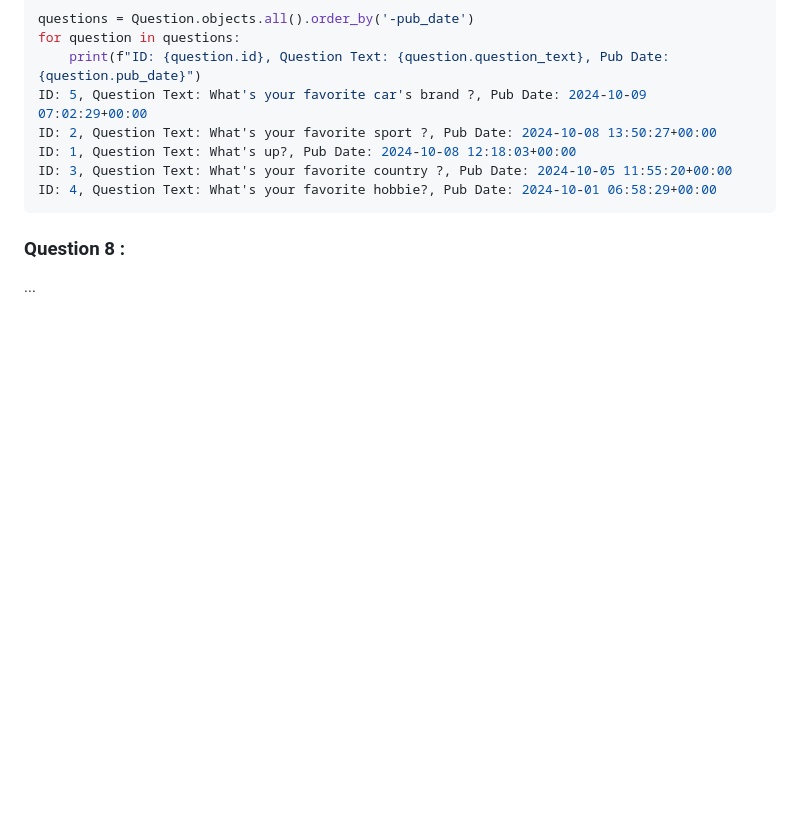
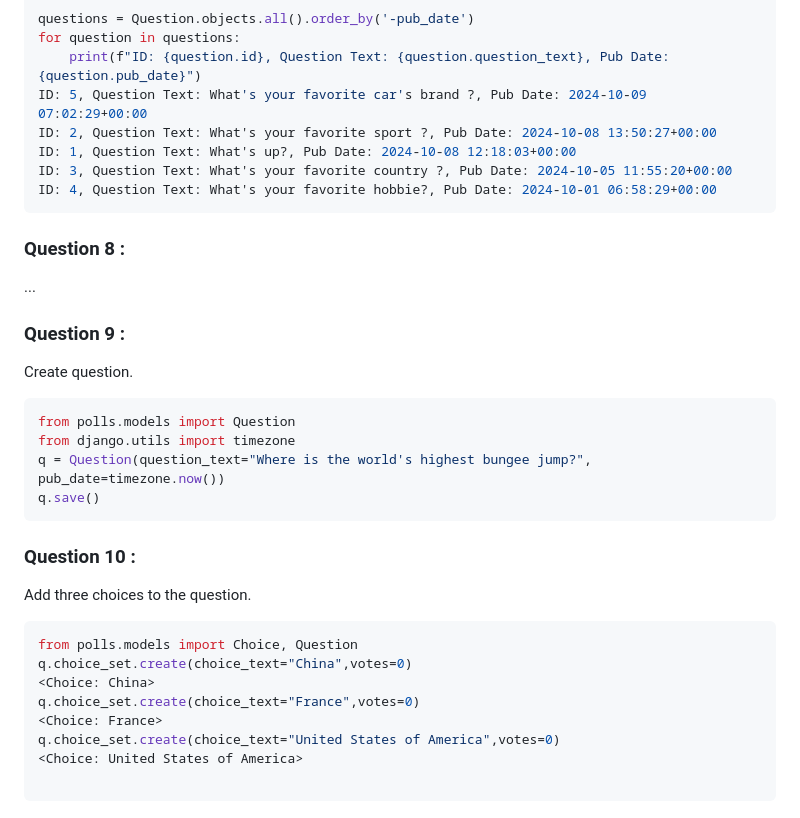
Before and after one commit to johandeschamps/django_tuto, a Markdown page: README.md, the part around one of its changes. GitHub-like rendering; blank space fills up the shorter version.

Commit message:
add 2222 question 9 and 10

`````diff
--- a/README.md
+++ b/README.md
@@ -153,3 +154,29 @@ ID: 4, Question Text: What's your favorite hobbie?, Pub Date: 2024-10-01 06:58:2
 ### Question 8 :
 
 ...
+
+### Question 9 :
+
+Create question.
+
+````python
+from polls.models import Question
+from django.utils import timezone
+q = Question(question_text="Where is the world's highest bungee jump?", pub_date=timezone.now())
+q.save()
+````
+
+### Question 10 :
+
+Add three choices to the question.
+
+````python
+from polls.models import Choice, Question
+q.choice_set.create(choice_text="China",votes=0)
+<Choice: China>
+q.choice_set.create(choice_text="France",votes=0)
+<Choice: France>
+q.choice_set.create(choice_text="United States of America",votes=0)
+<Choice: United States of America>
+
+````
`````
Also changed, not shown: other parts of README.md (+1 -0 lines).
